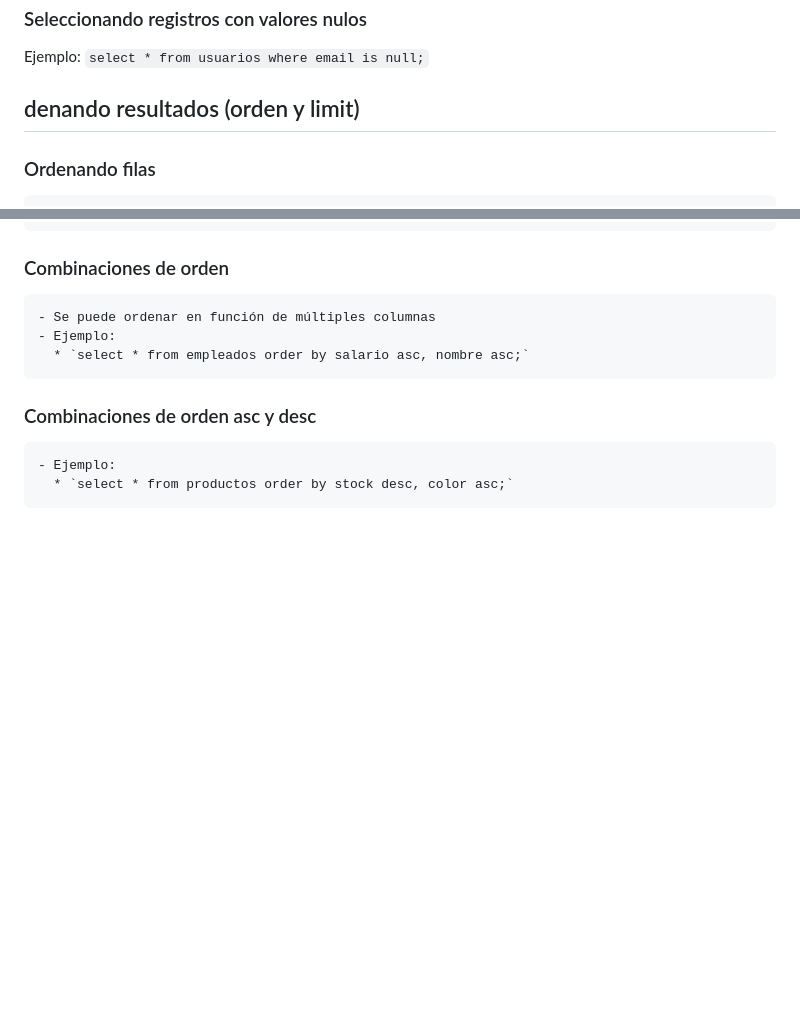
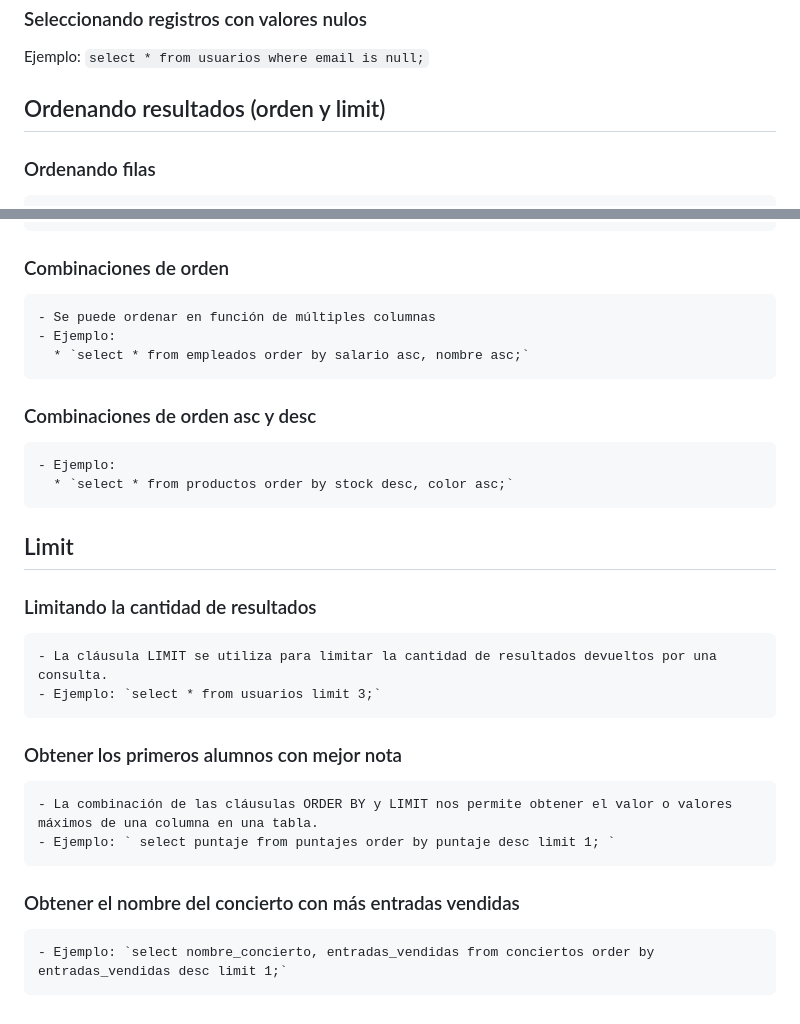
Before and after one commit to AlceaXich/Cursos-TI, a Markdown page: SQL interactivo/README.md, 2 parts joined by grey strips. Rendered like a GitHub page; blank space fills up the shorter version.

Commit message:
limit en sql

```diff
--- a/SQL interactivo/README.md
+++ b/SQL interactivo/README.md
@@ -105,7 +105,7 @@ Ejemplo:
 Ejemplo:
 `select * from usuarios where email is null;`
 
-## denando resultados (orden y limit)
+## Ordenando resultados (orden y limit)
   ### Ordenando filas
     - ORDER BY se utiliza para ordenar los resultados de una consulta según una o más columnas. Por defecto, se ordena de forma ascendente.
     - Es importante tener en cuenta que las claúsulas tienen que especificarse justo en este orden:
@@ -135,3 +135,13 @@ Ejemplo:
   ### Combinaciones de orden asc y desc
     - Ejemplo:
       * `select * from productos order by stock desc, color asc;`
+
+## Limit
+  ### Limitando la cantidad de resultados
+    - La cláusula LIMIT se utiliza para limitar la cantidad de resultados devueltos por una consulta.
+    - Ejemplo: `select * from usuarios limit 3;`
+  ### Obtener los primeros alumnos con mejor nota
+    - La combinación de las cláusulas ORDER BY y LIMIT nos permite obtener el valor o valores máximos de una columna en una tabla.
+    - Ejemplo: ` select puntaje from puntajes order by puntaje desc limit 1; `
+  ### Obtener el nombre del concierto con más entradas vendidas
+    - Ejemplo: `select nombre_concierto, entradas_vendidas from conciertos order by entradas_vendidas desc limit 1;`
```
